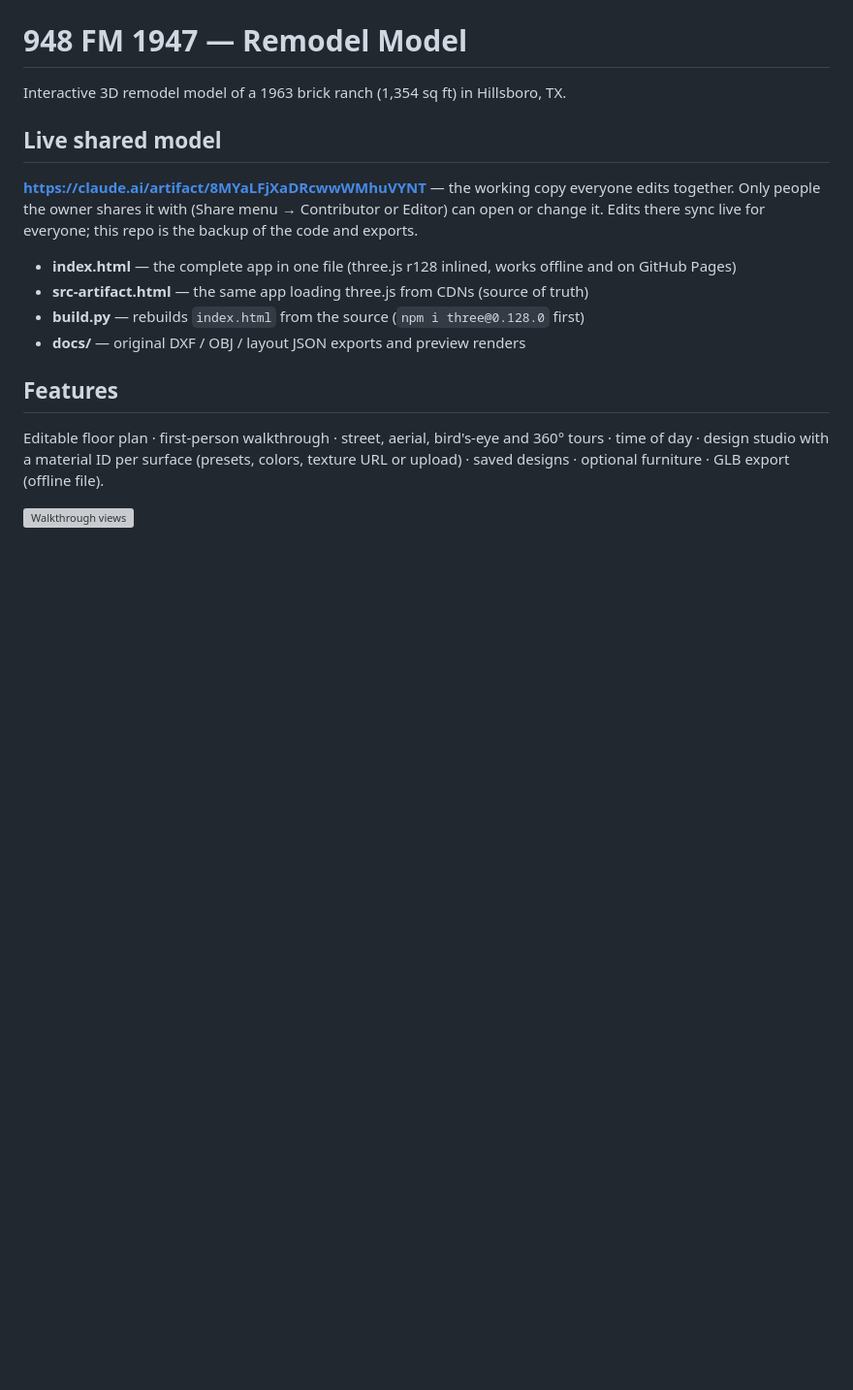
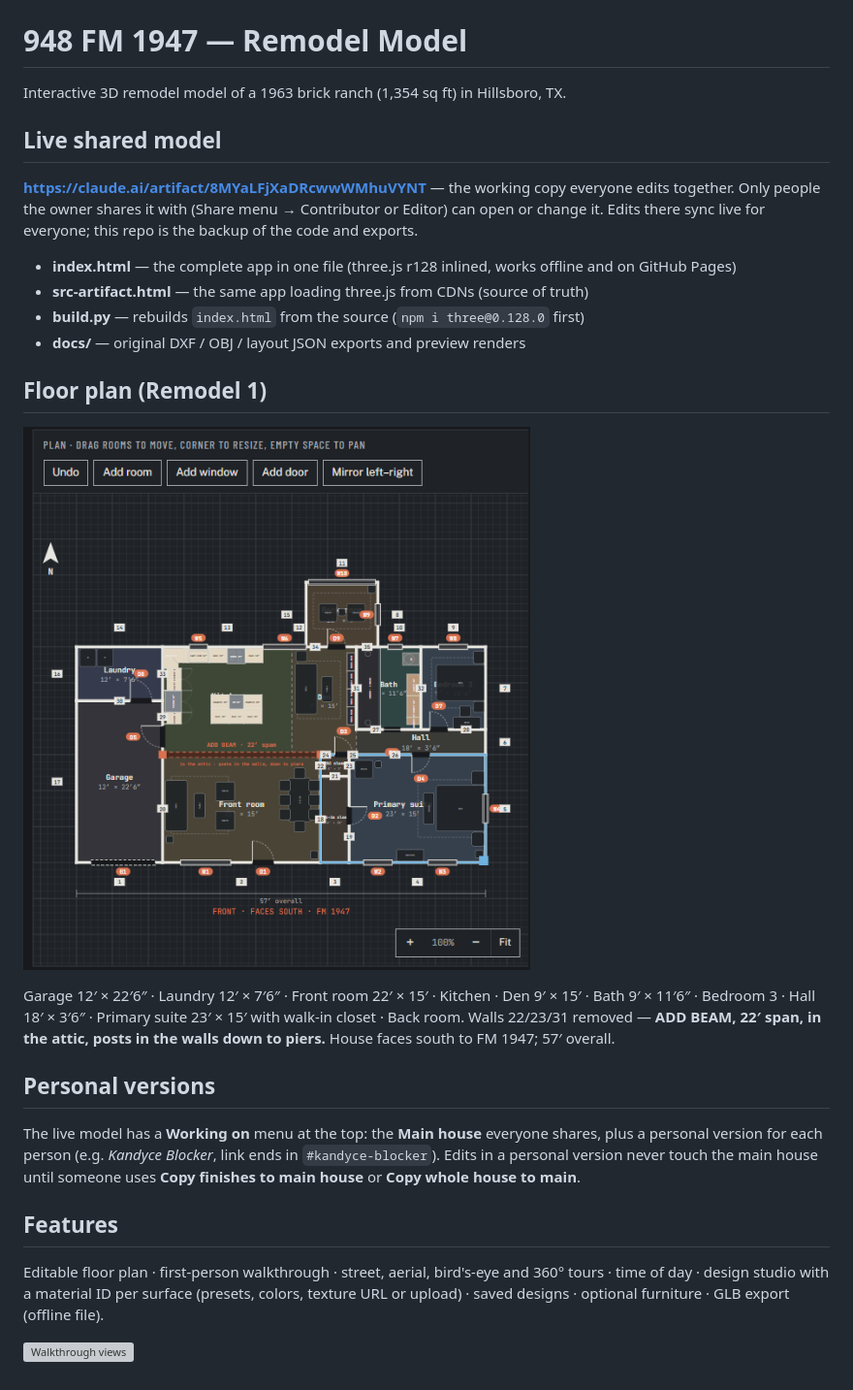
Before and after one commit to MaskedOcho/948-Project, a Markdown page: README.md, the part around the change. Shown at 97% size. Rendered like a GitHub page; pictures changed too: docs/floor-plan.png (added); blank space fills up the shorter version; grey boxes are pictures that could not be loaded.

Commit message:
Add floor plan image, personal versions
Co-Authored-By: Claude Opus 5.5 <noreply@anthropic.com>
Claude-Session: https://claude.ai/code/session_019p7vnHLiACbp1PsPY3XT57

```diff
--- a/README.md
+++ b/README.md
@@ -12,6 +12,18 @@ Edits there sync live for everyone; this repo is the backup of the code and expo
 - **build.py** — rebuilds `index.html` from the source (`npm i three@0.128.0` first)
 - **docs/** — original DXF / OBJ / layout JSON exports and preview renders
 
+## Floor plan (Remodel 1)
+![Floor plan](docs/floor-plan.png)
+
+Garage 12′ × 22′6″ · Laundry 12′ × 7′6″ · Front room 22′ × 15′ · Kitchen · Den 9′ × 15′ · Bath 9′ × 11′6″ ·
+Bedroom 3 · Hall 18′ × 3′6″ · Primary suite 23′ × 15′ with walk-in closet · Back room.
+Walls 22/23/31 removed — **ADD BEAM, 22′ span, in the attic, posts in the walls down to piers.** House faces south to FM 1947; 57′ overall.
+
+## Personal versions
+The live model has a **Working on** menu at the top: the **Main house** everyone shares, plus a personal version for each person
+(e.g. *Kandyce Blocker*, link ends in `#kandyce-blocker`). Edits in a personal version never touch the main house until someone
+uses **Copy finishes to main house** or **Copy whole house to main**.
+
 ## Features
 Editable floor plan · first-person walkthrough · street, aerial, bird's-eye and 360° tours ·
 time of day · design studio with a material ID per surface (presets, colors, texture URL or upload) ·
```
Also changed, not shown: 2 other files.
